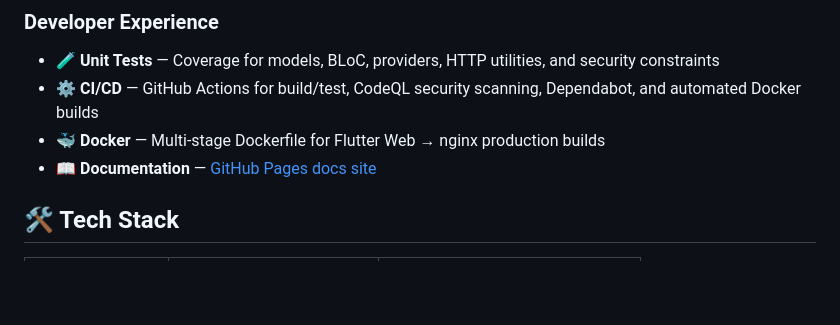
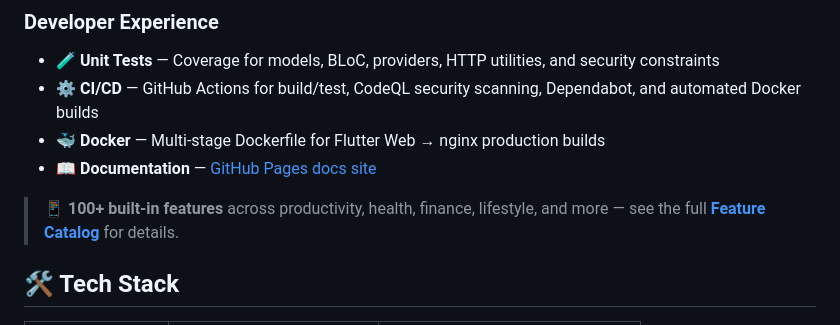
Before and after one commit to sauravbhattacharya001/everything, a Markdown page: README.md, the part around the change. GitHub-like rendering; blank space fills up the shorter version.

```diff
--- a/README.md
+++ b/README.md
@@ -51,6 +51,8 @@ analytics dashboard, and Firebase authentication, all wrapped in a clean Materia
 - **⚙️ CI/CD** — GitHub Actions for build/test, CodeQL security scanning, Dependabot, and automated Docker builds
 - **🐳 Docker** — Multi-stage Dockerfile for Flutter Web → nginx production builds
 - **📖 Documentation** — [GitHub Pages docs site](https://sauravbhattacharya001.github.io/everything/)
+
+> **📱 100+ built-in features** across productivity, health, finance, lifestyle, and more — see the full **[Feature Catalog](FEATURES.md)** for details.
 
 ## 🛠️ Tech Stack
 
```
Also changed, not shown: FEATURES.md (added, +182 -0 lines).
